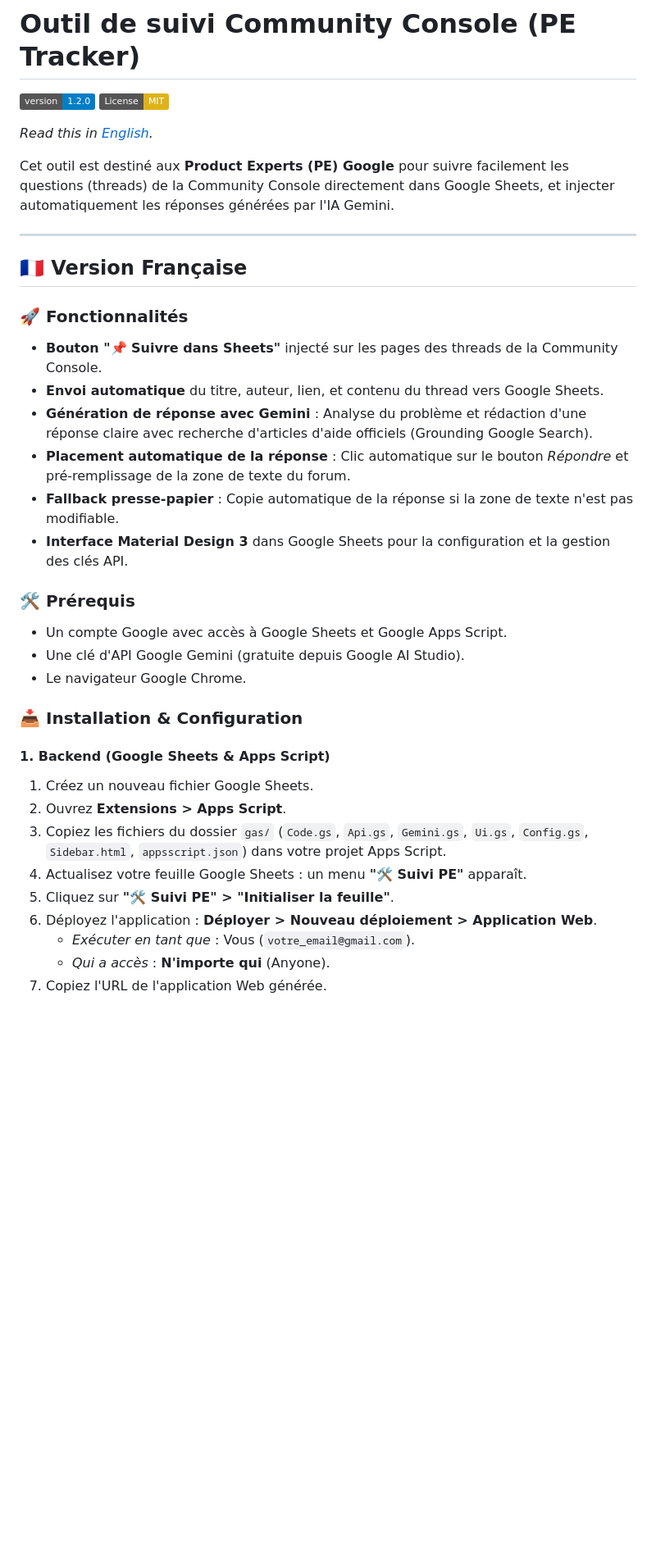
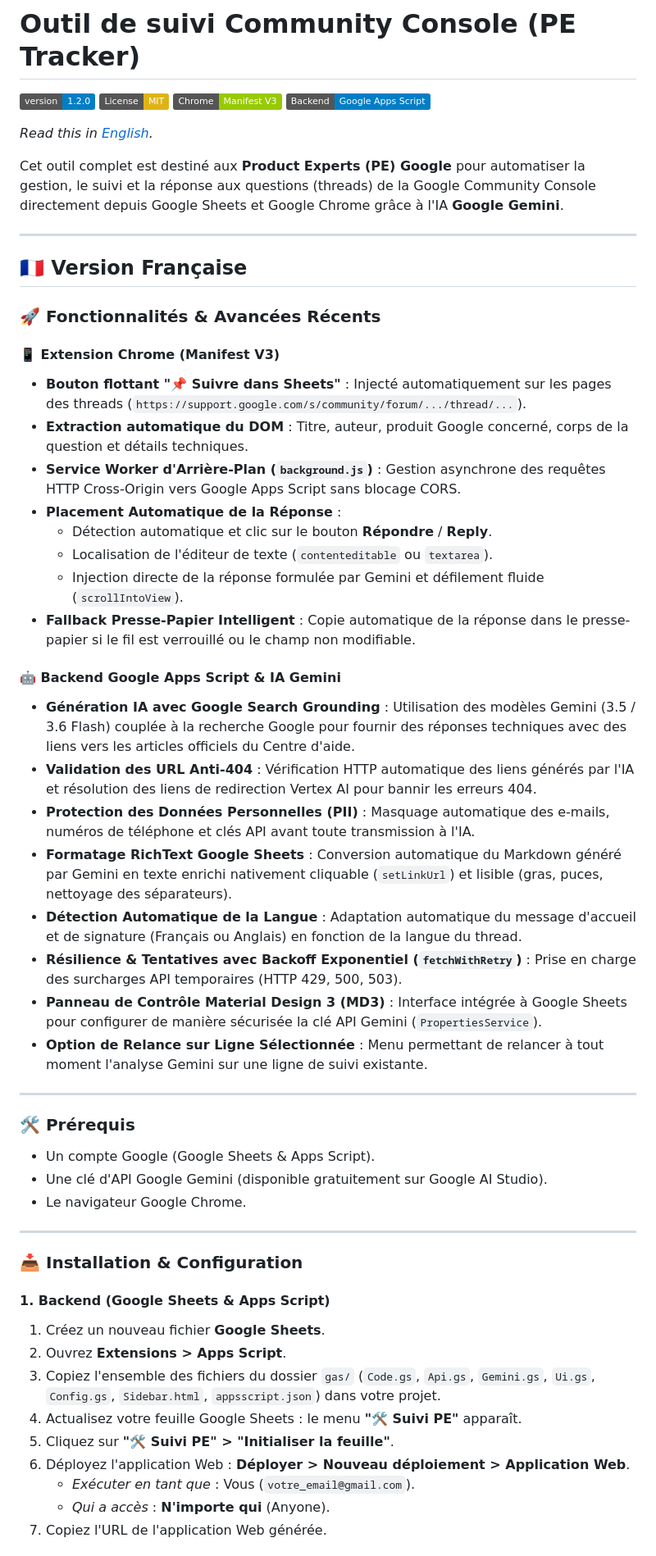
Before and after one commit to FabriceFx/community-console, a Markdown page: README.md, the part around one of its changes. Shown at 82% size. Drawn GitHub-style; badges without logos; blank space fills up the shorter version.

```diff
--- a/README.md
+++ b/README.md
@@ -2,37 +2,57 @@
 
 [![Version](https://img.shields.io/badge/version-1.2.0-blue.svg)](CHANGELOG.md)
 [![License: MIT](https://img.shields.io/badge/License-MIT-yellow.svg)](LICENSE)
+[![Chrome MV3](https://img.shields.io/badge/Chrome-Manifest_V3-green.svg)](extension/manifest.json)
+[![Google Apps Script](https://img.shields.io/badge/Backend-Google_Apps_Script-blue.svg)](gas/)
 
 *Read this in [English](#english-version).*
 
-Cet outil est destiné aux **Product Experts (PE) Google** pour suivre facilement les questions (threads) de la Community Console directement dans Google Sheets, et injecter automatiquement les réponses générées par l'IA Gemini.
+Cet outil complet est destiné aux **Product Experts (PE) Google** pour automatiser la gestion, le suivi et la réponse aux questions (threads) de la Google Community Console directement depuis Google Sheets et Google Chrome grâce à l'IA **Google Gemini**.
 
 ---
 
 ## 🇫🇷 Version Française
 
-### 🚀 Fonctionnalités
-- **Bouton "📌 Suivre dans Sheets"** injecté sur les pages des threads de la Community Console.
-- **Envoi automatique** du titre, auteur, lien, et contenu du thread vers Google Sheets.
-- **Génération de réponse avec Gemini** : Analyse du problème et rédaction d'une réponse claire avec recherche d'articles d'aide officiels (Grounding Google Search).
-- **Placement automatique de la réponse** : Clic automatique sur le bouton *Répondre* et pré-remplissage de la zone de texte du forum.
-- **Fallback presse-papier** : Copie automatique de la réponse si la zone de texte n'est pas modifiable.
-- **Interface Material Design 3** dans Google Sheets pour la configuration et la gestion des clés API.
+### 🚀 Fonctionnalités & Avancées Récents
+
+#### 📱 Extension Chrome (Manifest V3)
+- **Bouton flottant "📌 Suivre dans Sheets"** : Injecté automatiquement sur les pages des threads (`https://support.google.com/s/community/forum/.../thread/...`).
+- **Extraction automatique du DOM** : Titre, auteur, produit Google concerné, corps de la question et détails techniques.
+- **Service Worker d'Arrière-Plan (`background.js`)** : Gestion asynchrone des requêtes HTTP Cross-Origin vers Google Apps Script sans blocage CORS.
+- **Placement Automatique de la Réponse** :
+  - Détection automatique et clic sur le bouton **Répondre** / **Reply**.
+  - Localisation de l'éditeur de texte (`contenteditable` ou `textarea`).
+  - Injection directe de la réponse formulée par Gemini et défilement fluide (`scrollIntoView`).
+- **Fallback Presse-Papier Intelligent** : Copie automatique de la réponse dans le presse-papier si le fil est verrouillé ou le champ non modifiable.
+
+#### 🤖 Backend Google Apps Script & IA Gemini
+- **Génération IA avec Google Search Grounding** : Utilisation des modèles Gemini (3.5 / 3.6 Flash) couplée à la recherche Google pour fournir des réponses techniques avec des liens vers les articles officiels du Centre d'aide.
+- **Validation des URL Anti-404** : Vérification HTTP automatique des liens générés par l'IA et résolution des liens de redirection Vertex AI pour bannir les erreurs 404.
+- **Protection des Données Personnelles (PII)** : Masquage automatique des e-mails, numéros de téléphone et clés API avant toute transmission à l'IA.
+- **Formatage RichText Google Sheets** : Conversion automatique du Markdown généré par Gemini en texte enrichi nativement cliquable (`setLinkUrl`) et lisible (gras, puces, nettoyage des séparateurs).
+- **Détection Automatique de la Langue** : Adaptation automatique du message d'accueil et de signature (Français ou Anglais) en fonction de la langue du thread.
+- **Résilience & Tentatives avec Backoff Exponentiel (`fetchWithRetry`)** : Prise en charge des surcharges API temporaires (HTTP 429, 500, 503).
+- **Panneau de Contrôle Material Design 3 (MD3)** : Interface intégrée à Google Sheets pour configurer de manière sécurisée la clé API Gemini (`PropertiesService`).
+- **Option de Relance sur Ligne Sélectionnée** : Menu permettant de relancer à tout moment l'analyse Gemini sur une ligne de suivi existante.
+
+---
 
 ### 🛠️ Prérequis
-- Un compte Google avec accès à Google Sheets et Google Apps Script.
-- Une clé d'API Google Gemini (gratuite depuis Google AI Studio).
+- Un compte Google (Google Sheets & Apps Script).
+- Une clé d'API Google Gemini (disponible gratuitement sur Google AI Studio).
 - Le navigateur Google Chrome.
+
+---
 
 ### 📥 Installation & Configuration
 
 #### 1. Backend (Google Sheets & Apps Script)
-1. Créez un nouveau fichier Google Sheets.
+1. Créez un nouveau fichier **Google Sheets**.
 2. Ouvrez **Extensions > Apps Script**.
-3. Copiez les fichiers du dossier `gas/` (`Code.gs`, `Api.gs`, `Gemini.gs`, `Ui.gs`, `Config.gs`, `Sidebar.html`, `appsscript.json`) dans votre projet Apps Script.
-4. Actualisez votre feuille Google Sheets : un menu **"🛠️ Suivi PE"** apparaît.
+3. Copiez l'ensemble des fichiers du dossier `gas/` (`Code.gs`, `Api.gs`, `Gemini.gs`, `Ui.gs`, `Config.gs`, `Sidebar.html`, `appsscript.json`) dans votre projet.
+4. Actualisez votre feuille Google Sheets : le menu **"🛠️ Suivi PE"** apparaît.
 5. Cliquez sur **"🛠️ Suivi PE" > "Initialiser la feuille"**.
-6. Déployez l'application : **Déployer > Nouveau déploiement > Application Web**.
+6. Déployez l'application Web : **Déployer > Nouveau déploiement > Application Web**.
    - *Exécuter en tant que* : Vous (`votre_email@gmail.com`).
    - *Qui a accès* : **N'importe qui** (Anyone).
 7. Copiez l'URL de l'application Web générée.
```
Also changed, not shown: other parts of README.md (+47 -32 lines).
